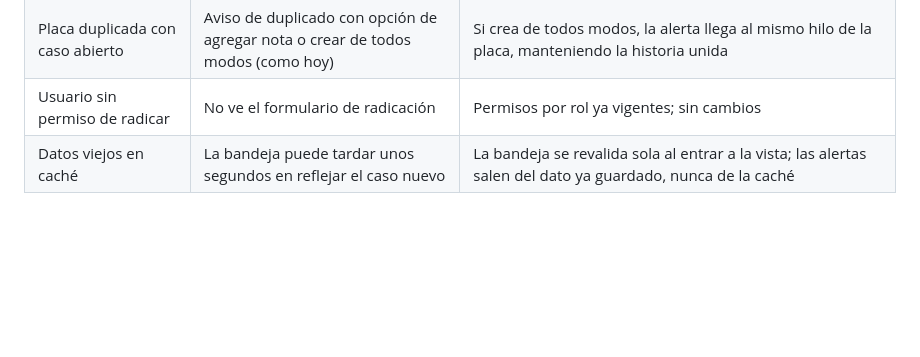
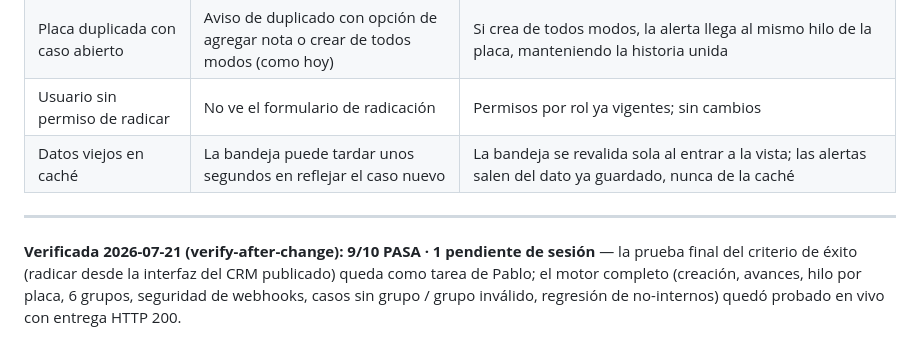
Before and after one commit to directorcx-jpg/Servicio-, a Markdown page: docs/specs/2026-07-21-alertas-chat-casos.md, the part around the change. Rendered like a GitHub page; blank space fills up the shorter version.

Commit message:
docs(specs): registro de verificacion de alertas-chat (9/10, 1 pendiente de sesion)
Co-Authored-By: Claude Fable 5 <noreply@anthropic.com>

```diff
--- a/docs/specs/2026-07-21-alertas-chat-casos.md
+++ b/docs/specs/2026-07-21-alertas-chat-casos.md
@@ -93,3 +93,11 @@ Google Chat en segundos, en el formato de siempre.
 | Placa duplicada con caso abierto | Aviso de duplicado con opción de agregar nota o crear de todos modos (como hoy) | Si crea de todos modos, la alerta llega al mismo hilo de la placa, manteniendo la historia unida |
 | Usuario sin permiso de radicar | No ve el formulario de radicación | Permisos por rol ya vigentes; sin cambios |
 | Datos viejos en caché | La bandeja puede tardar unos segundos en reflejar el caso nuevo | La bandeja se revalida sola al entrar a la vista; las alertas salen del dato ya guardado, nunca de la caché |
+
+---
+**Verificada 2026-07-21 (verify-after-change): 9/10 PASA · 1 pendiente de
+sesión** — la prueba final del criterio de éxito (radicar desde la interfaz
+del CRM publicado) queda como tarea de Pablo; el motor completo (creación,
+avances, hilo por placa, 6 grupos, seguridad de webhooks, casos sin grupo /
+grupo inválido, regresión de no-internos) quedó probado en vivo con entrega
+HTTP 200.
```
